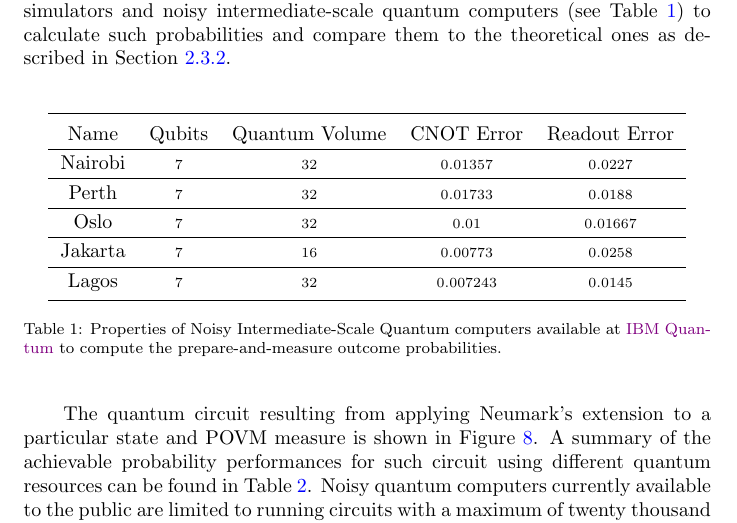
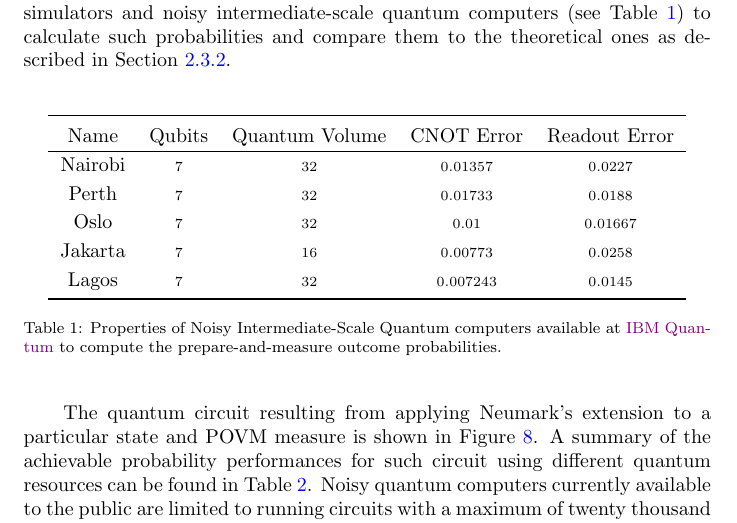
Before and after one commit to inaki-ortizdelandaluce/qubit-communication-simulations, a LaTeX paper (tex/00-main.tex, which reads tex/05-results.tex): part of page 22 of 87, cut so that both start at the same text. Compiled offline with pdfLaTeX.

Commit message:
LATeX: Unify table style

```diff
--- a/tex/05-results.tex
+++ b/tex/05-results.tex
@@ -19,19 +19,19 @@ The outcome probabilities for a given random POVM measure can be obtained analyt
  Nairobi    & $\scriptstyle7$
             & $\scriptstyle32$
             & $\scriptstyle0.01357$
-            & $\scriptstyle0.0227$ \\ \hline
+            & $\scriptstyle0.0227$ \\
  Perth      & $\scriptstyle7$
             & $\scriptstyle32$
             & $\scriptstyle0.01733$
-            & $\scriptstyle0.0188$ \\ \hline
+            & $\scriptstyle0.0188$ \\
  Oslo       & $\scriptstyle7$
             & $\scriptstyle32$
             & $\scriptstyle0.01$
-            & $\scriptstyle0.01667$ \\ \hline
+            & $\scriptstyle0.01667$ \\
  Jakarta    & $\scriptstyle7$
             & $\scriptstyle16$
             & $\scriptstyle0.00773$
-            & $\scriptstyle0.0258$ \\ \hline
+            & $\scriptstyle0.0258$ \\
  Lagos      & $\scriptstyle7$
             & $\scriptstyle32$
             & $\scriptstyle0.007243$
```
Also changed, not shown: report.pdf.
